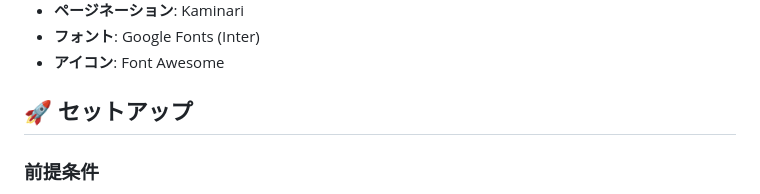
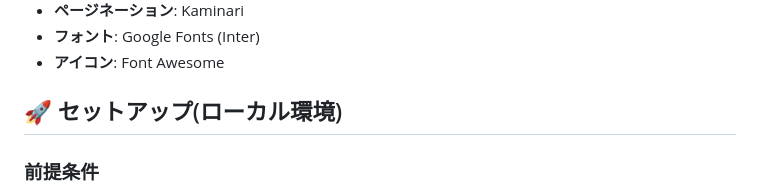
Before and after one commit to Neoflua/school-bulletin-board, a Markdown page: README.md, the part around the change. Drawn GitHub-style.

```diff
--- a/README.md
+++ b/README.md
@@ -38,7 +38,7 @@
 - **フォント**: Google Fonts (Inter)
 - **アイコン**: Font Awesome
 
-## 🚀 セットアップ
+## 🚀 セットアップ(ローカル環境)
 
 ### 前提条件
 - Ruby 3.4.5以上
```
